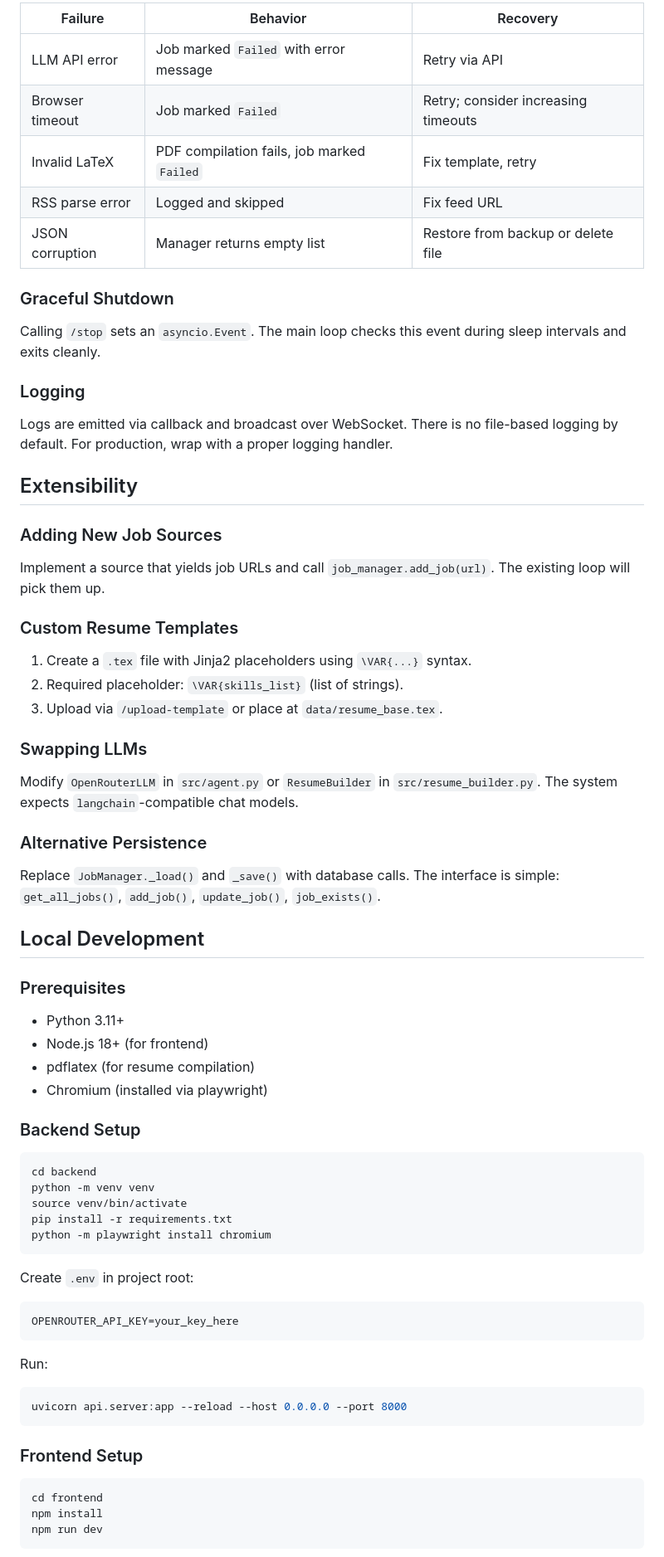
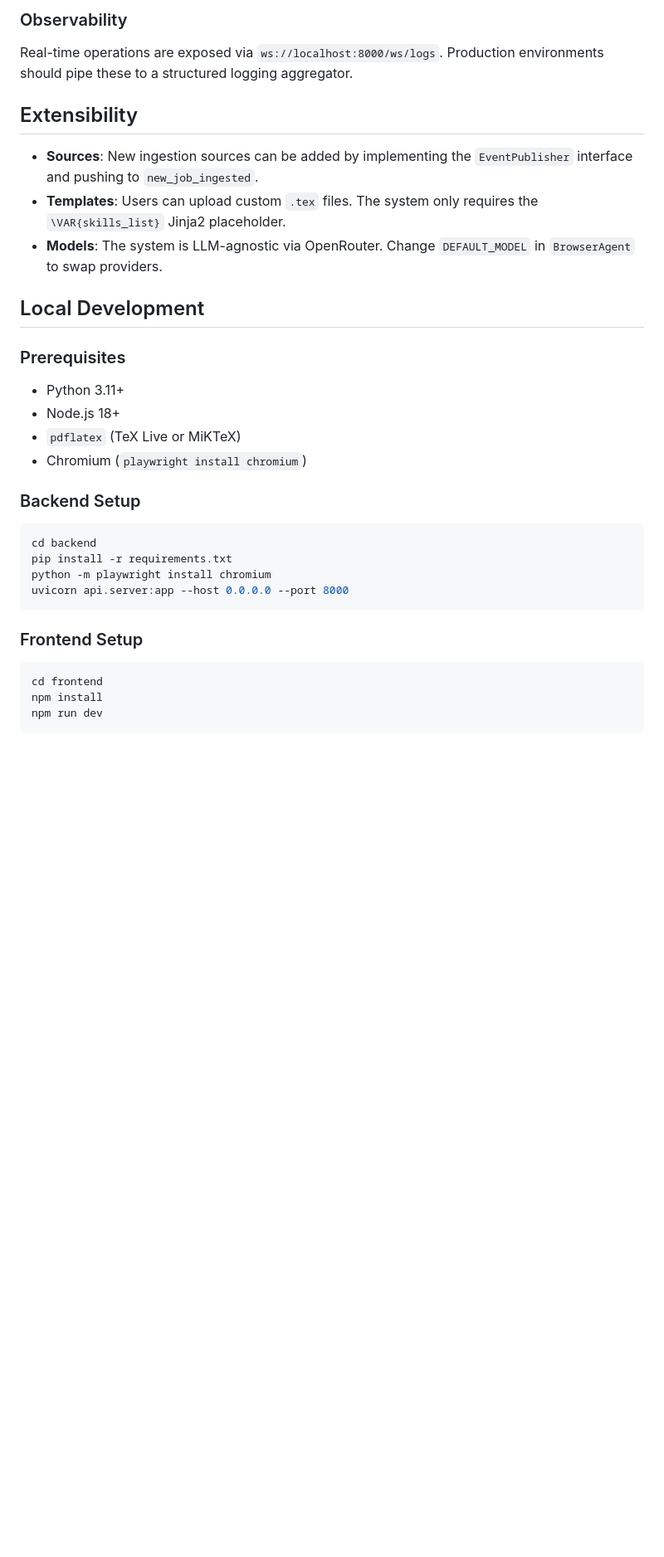
Before and after one commit to rudraksh97/AutoApply, a Markdown page: README.md, the part around one of its changes. Shown at 83% size. GitHub-like rendering; blank space fills up the shorter version.

````diff
--- a/README.md
+++ b/README.md
@@ -137,73 +92,30 @@ The system processes jobs serially in a single async loop. This is intentional f
 
-| Failure | Behavior | Recovery |
-|---------|----------|----------|
-| LLM API error | Job marked `Failed` with error message | Retry via API |
-| Browser timeout | Job marked `Failed` | Retry; consider increasing timeouts |
-| Invalid LaTeX | PDF compilation fails, job marked `Failed` | Fix template, retry |
-| RSS parse error | Logged and skipped | Fix feed URL |
-| JSON corruption | Manager returns empty list | Restore from backup or delete file |
-
-### Graceful Shutdown
-
-Calling `/stop` sets an `asyncio.Event`. The main loop checks this event during sleep intervals and exits cleanly.
-
-### Logging
-
-Logs are emitted via callback and broadcast over WebSocket. There is no file-based logging by default. For production, wrap with a proper logging handler.
+### Observability
+Real-time operations are exposed via `ws://localhost:8000/ws/logs`. Production environments should pipe these to a structured logging aggregator.
 
 ## Extensibility
 
-### Adding New Job Sources
-
-Implement a source that yields job URLs and call `job_manager.add_job(url)`. The existing loop will pick them up.
-
-### Custom Resume Templates
-
-1. Create a `.tex` file with Jinja2 placeholders using `\VAR{...}` syntax.
-2. Required placeholder: `\VAR{skills_list}` (list of strings).
-3. Upload via `/upload-template` or place at `data/resume_base.tex`.
-
-### Swapping LLMs
-
-Modify `OpenRouterLLM` in `src/agent.py` or `ResumeBuilder` in `src/resume_builder.py`. The system expects `langchain`-compatible chat models.
-
-### Alternative Persistence
-
-Replace `JobManager._load()` and `_save()` with database calls. The interface is simple: `get_all_jobs()`, `add_job()`, `update_job()`, `job_exists()`.
+- **Sources**: New ingestion sources can be added by implementing the `EventPublisher` interface and pushing to `new_job_ingested`.
+- **Templates**: Users can upload custom `.tex` files. The system only requires the `\VAR{skills_list}` Jinja2 placeholder.
+- **Models**: The system is LLM-agnostic via OpenRouter. Change `DEFAULT_MODEL` in `BrowserAgent` to swap providers.
 
 ## Local Development
 
 ### Prerequisites
-
 - Python 3.11+
-- Node.js 18+ (for frontend)
-- pdflatex (for resume compilation)
-- Chromium (installed via playwright)
+- Node.js 18+
+- `pdflatex` (TeX Live or MiKTeX)
+- Chromium (`playwright install chromium`)
 
 ### Backend Setup
-
 ```bash
 cd backend
-python -m venv venv
-source venv/bin/activate
 pip install -r requirements.txt
 python -m playwright install chromium
-```
-
-Create `.env` in project root:
-
-```
-OPENROUTER_API_KEY=your_key_here
-```
-
-Run:
-
-```bash
-uvicorn api.server:app --reload --host 0.0.0.0 --port 8000
+uvicorn api.server:app --host 0.0.0.0 --port 8000
 ```
 
 ### Frontend Setup
-
 ```bash
 cd frontend
 npm install
````
Also changed, not shown: other parts of README.md (+71 -149 lines).
